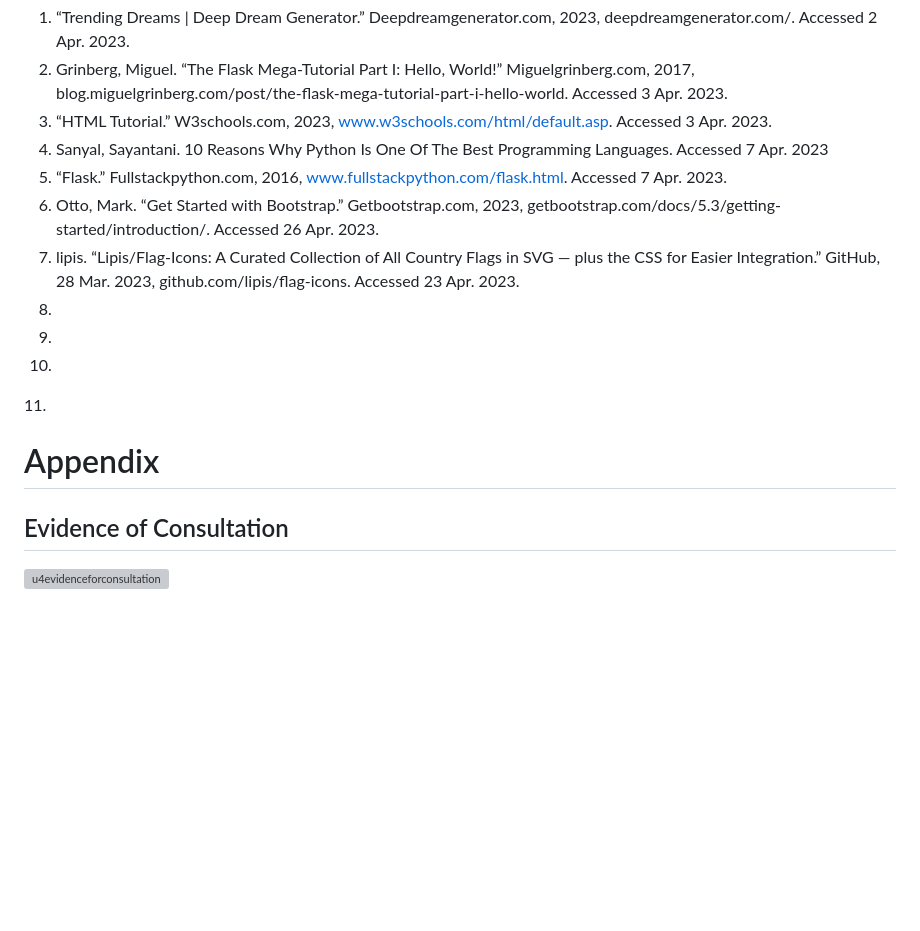
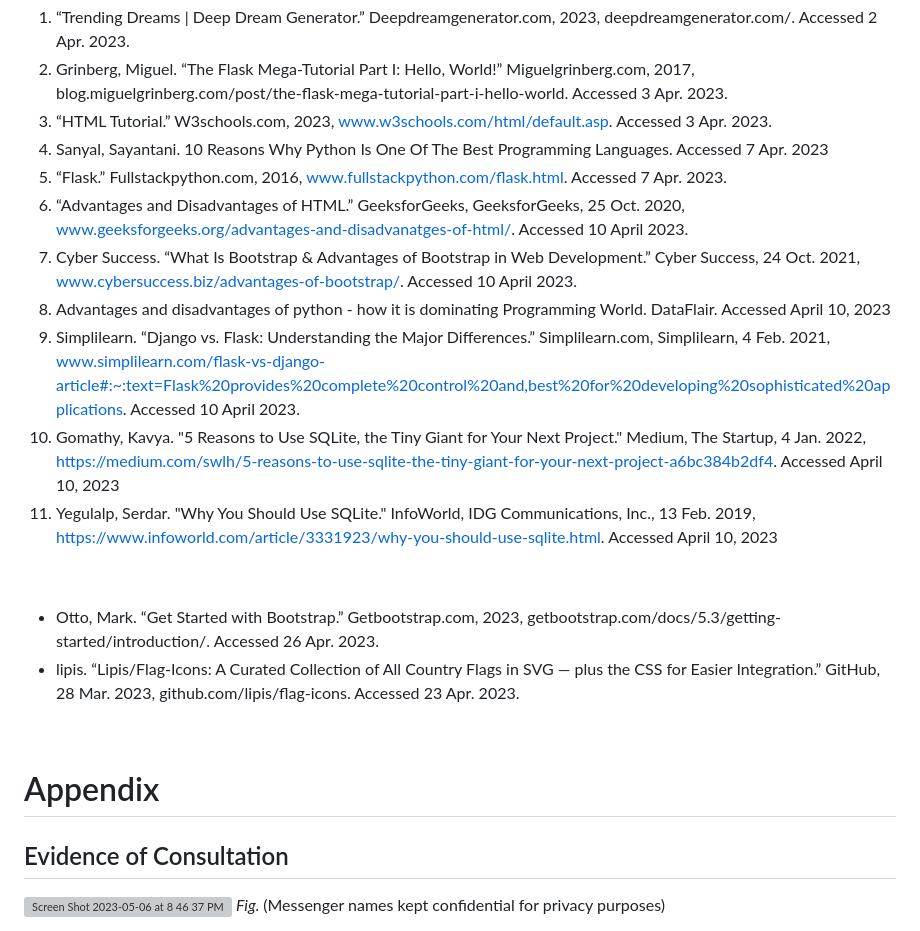
Before and after one commit to jonathanye29/unit4_project, a Markdown page: README.md, the part around one of its changes. Rendered like a GitHub page; blank space fills up the shorter version; grey boxes are pictures that could not be loaded.

```diff
--- a/README.md
+++ b/README.md
@@ -81,15 +85,25 @@ I decided to use HTML to develop the website as it is the standard markup langua
 3. “HTML Tutorial.” W3schools.com, 2023, www.w3schools.com/html/default.asp. Accessed 3 Apr. 2023.
 4. Sanyal, Sayantani. 10 Reasons Why Python Is One Of The Best Programming Languages. Accessed 7 Apr. 2023
 5. “Flask.” Fullstackpython.com, 2016, www.fullstackpython.com/flask.html. Accessed 7 Apr. 2023.
-6. Otto, Mark. “Get Started with Bootstrap.” Getbootstrap.com, 2023, getbootstrap.com/docs/5.3/getting-started/introduction/. Accessed 26 Apr. 2023.
-7. lipis. “Lipis/Flag-Icons: A Curated Collection of All Country Flags in SVG — plus the CSS for Easier Integration.” GitHub, 28 Mar. 2023, github.com/lipis/flag-icons. Accessed 23 Apr. 2023.
-8.
-9.
-10.
-‌11.
+6. “Advantages and Disadvantages of HTML.” GeeksforGeeks, GeeksforGeeks, 25 Oct. 2020, www.geeksforgeeks.org/advantages-and-disadvanatges-of-html/. Accessed 10 April 2023.
+7. Cyber Success. “What Is Bootstrap & Advantages of Bootstrap in Web Development.” Cyber Success, 24 Oct. 2021, www.cybersuccess.biz/advantages-of-bootstrap/. Accessed 10 April 2023.
+8. Advantages and disadvantages of python - how it is dominating Programming World. DataFlair. Accessed April 10, 2023
+9. Simplilearn. “Django vs. Flask: Understanding the Major Differences.” Simplilearn.com, Simplilearn, 4 Feb. 2021, www.simplilearn.com/flask-vs-django-article#:~:text=Flask%20provides%20complete%20control%20and,best%20for%20developing%20sophisticated%20applications. Accessed 10 April 2023.
+10. Gomathy, Kavya. "5 Reasons to Use SQLite, the Tiny Giant for Your Next Project." Medium, The Startup, 4 Jan. 2022, https://medium.com/swlh/5-reasons-to-use-sqlite-the-tiny-giant-for-your-next-project-a6bc384b2df4. Accessed April 10, 2023
+11. Yegulalp, Serdar. "Why You Should Use SQLite." InfoWorld, IDG Communications, Inc., 13 Feb. 2019, https://www.infoworld.com/article/3331923/why-you-should-use-sqlite.html. Accessed April 10, 2023
+
+
+
+‌
+
+- Otto, Mark. “Get Started with Bootstrap.” Getbootstrap.com, 2023, getbootstrap.com/docs/5.3/getting-started/introduction/. Accessed 26 Apr. 2023.
+- lipis. “Lipis/Flag-Icons: A Curated Collection of All Country Flags in SVG — plus the CSS for Easier Integration.” GitHub, 28 Mar. 2023, github.com/lipis/flag-icons. Accessed 23 Apr. 2023.
+
+‌
 
 
 # Appendix
 
 ## Evidence of Consultation
-<img width="1007" alt="u4evidenceforconsultation" src="https://user-images.githubusercontent.com/111751273/230599929-1bf1a0f9-bf56-4adb-8be4-03b5b2566a31.png">
+![Screen Shot 2023-05-06 at 8 46 37 PM](https://user-images.githubusercontent.com/111751273/236622106-71c778b6-838a-4e12-ac89-4bdc96d31c0d.png)
+<i>Fig. </i> (Messenger names kept confidential for privacy purposes)
```
Also changed, not shown: other parts of README.md (+16 -12 lines).
